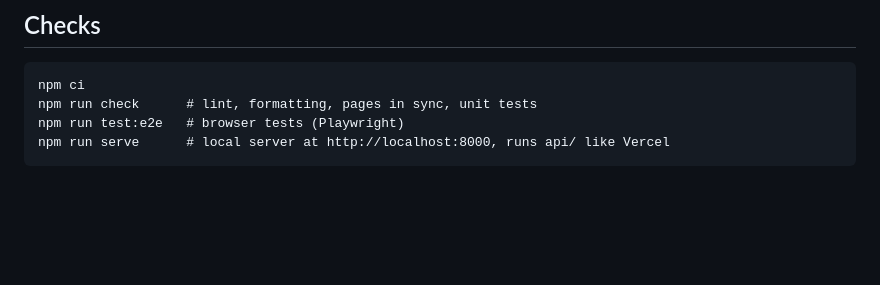
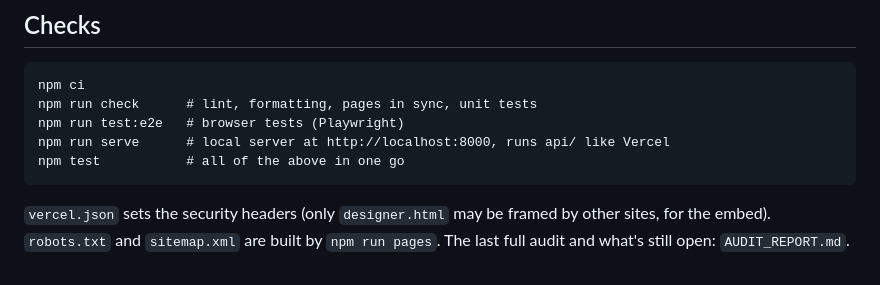
Before and after one commit to thomaswright03/Restoration-AI-Website, a Markdown page: README.md, the part around the change. GitHub-like rendering; blank space fills up the shorter version.

````diff
--- a/README.md
+++ b/README.md
@@ -74,4 +74,7 @@ npm ci
 npm run check      # lint, formatting, pages in sync, unit tests
 npm run test:e2e   # browser tests (Playwright)
 npm run serve      # local server at http://localhost:8000, runs api/ like Vercel
+npm test           # all of the above in one go
 ```
+
+`vercel.json` sets the security headers (only `designer.html` may be framed by other sites, for the embed). `robots.txt` and `sitemap.xml` are built by `npm run pages`. The last full audit and what's still open: `AUDIT_REPORT.md`.
````
Also changed, not shown: AUDIT_REPORT.md (added, +110 -0 lines).
